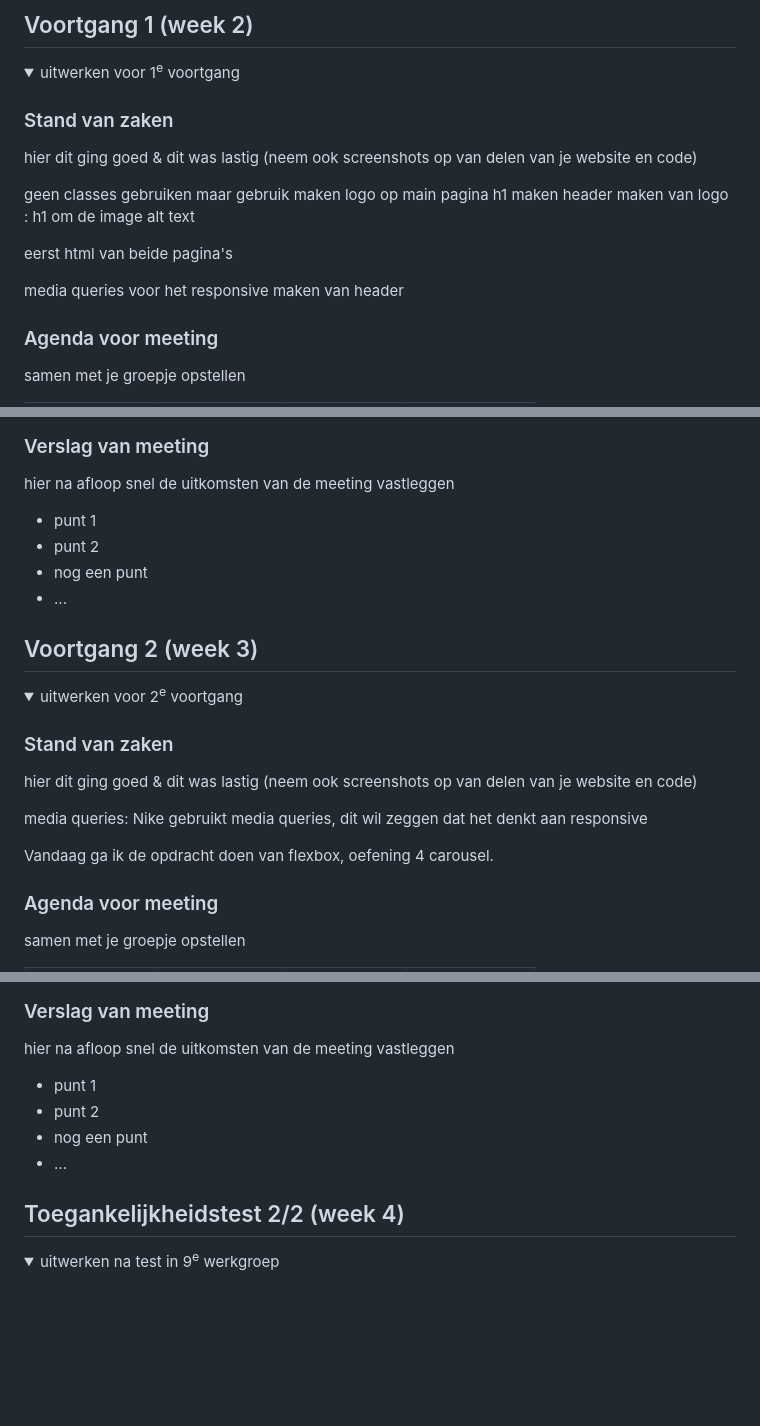
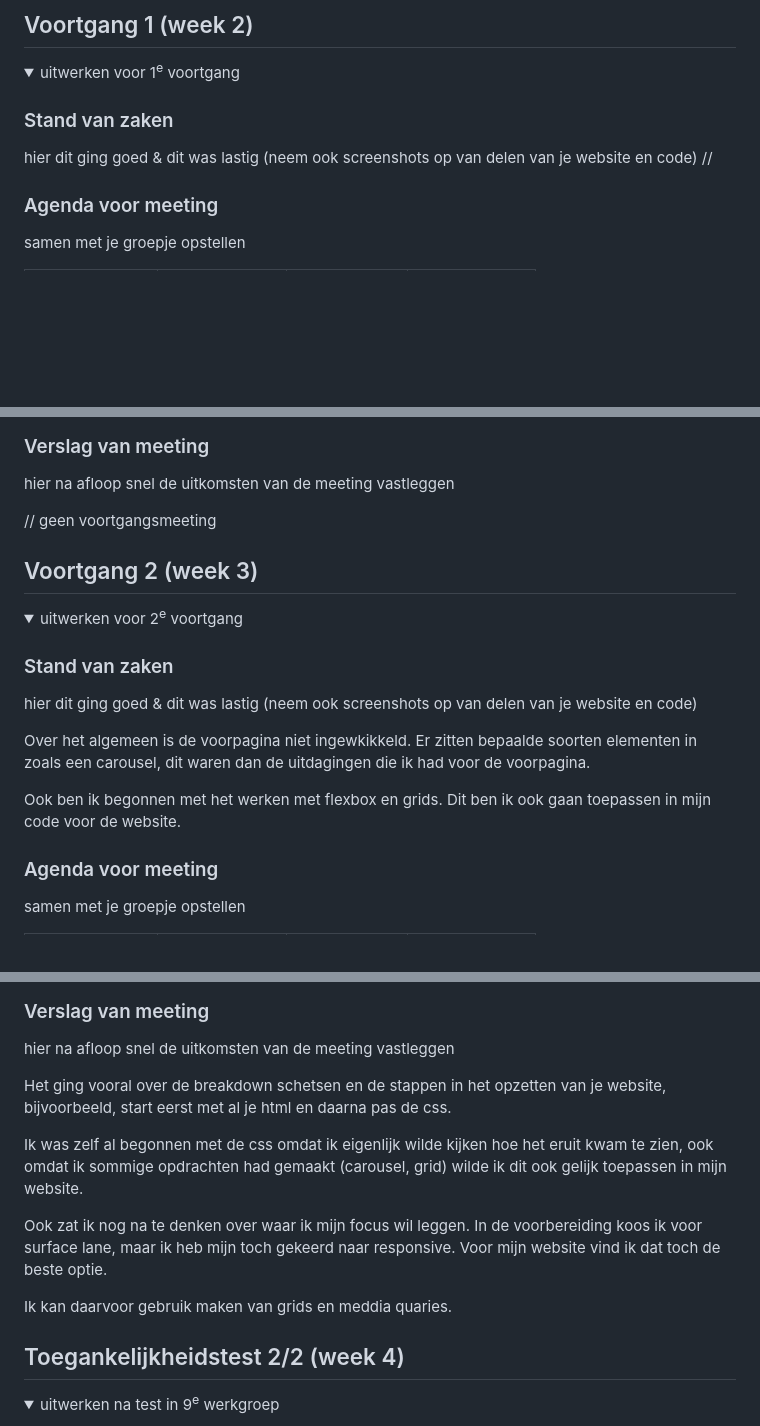
Before and after one commit to rosaliekroon11/blokweb, a Markdown page: README.md, 3 parts joined by grey strips. GitHub-like rendering; folded sections open; blank space fills up the shorter version.

```diff
--- a/README.md
+++ b/README.md
@@ -108,16 +108,7 @@ alt tekst is niet volledig
 
   ### Stand van zaken
   hier dit ging goed & dit was lastig (neem ook screenshots op van delen van je website en code)
-
-  geen classes gebruiken maar gebruik maken
-  logo op main pagina h1 maken
-  header maken van logo :
-  h1 om de image alt text
-
-
- eerst html van beide pagina's
-
- media queries voor het responsive maken van header
+ //
 
 
   ### Agenda voor meeting
@@ -133,10 +124,7 @@ alt tekst is niet volledig
   ### Verslag van meeting
   hier na afloop snel de uitkomsten van de meeting vastleggen
 
-  - punt 1
-  - punt 2
-  - nog een punt
-  - ...
+  // geen voortgangsmeeting
 
 </details>
 
@@ -152,10 +140,10 @@ alt tekst is niet volledig
   ### Stand van zaken
   hier dit ging goed & dit was lastig (neem ook screenshots op van delen van je website en code)
 
- media queries:
-  Nike gebruikt media queries, dit wil zeggen dat het denkt aan responsive
+  Over het algemeen is de voorpagina niet ingewkikkeld. Er zitten bepaalde soorten elementen in zoals een carousel, dit waren dan de uitdagingen die ik had voor de voorpagina.
 
-  Vandaag ga ik de opdracht doen van flexbox, oefening 4 carousel.
+  Ook ben ik begonnen met het werken met flexbox en grids. Dit ben ik ook gaan toepassen in mijn code voor de website.
+
 
   ### Agenda voor meeting
   samen met je groepje opstellen
@@ -170,10 +158,14 @@ alt tekst is niet volledig
   ### Verslag van meeting
   hier na afloop snel de uitkomsten van de meeting vastleggen
 
-  - punt 1
-  - punt 2
-  - nog een punt
-- ...
+  Het ging vooral over de breakdown schetsen en de stappen in het opzetten van je website, bijvoorbeeld, start eerst met al je html en daarna pas de css.
+
+  Ik was zelf al begonnen met de css omdat ik eigenlijk wilde kijken hoe het eruit kwam te zien, ook omdat ik sommige opdrachten had gemaakt (carousel, grid) wilde ik dit ook gelijk toepassen in mijn website.
+
+  Ook zat ik nog na te denken over waar ik mijn focus wil leggen. In de voorbereiding koos ik voor surface lane, maar ik heb mijn toch gekeerd naar responsive.
+  Voor mijn website vind ik dat toch de beste optie.
+
+  Ik kan daarvoor gebruik maken van grids en meddia quaries.
 
 </details>
 
```
Also changed, not shown: images/nikelogo.png (added), 2 other files.
